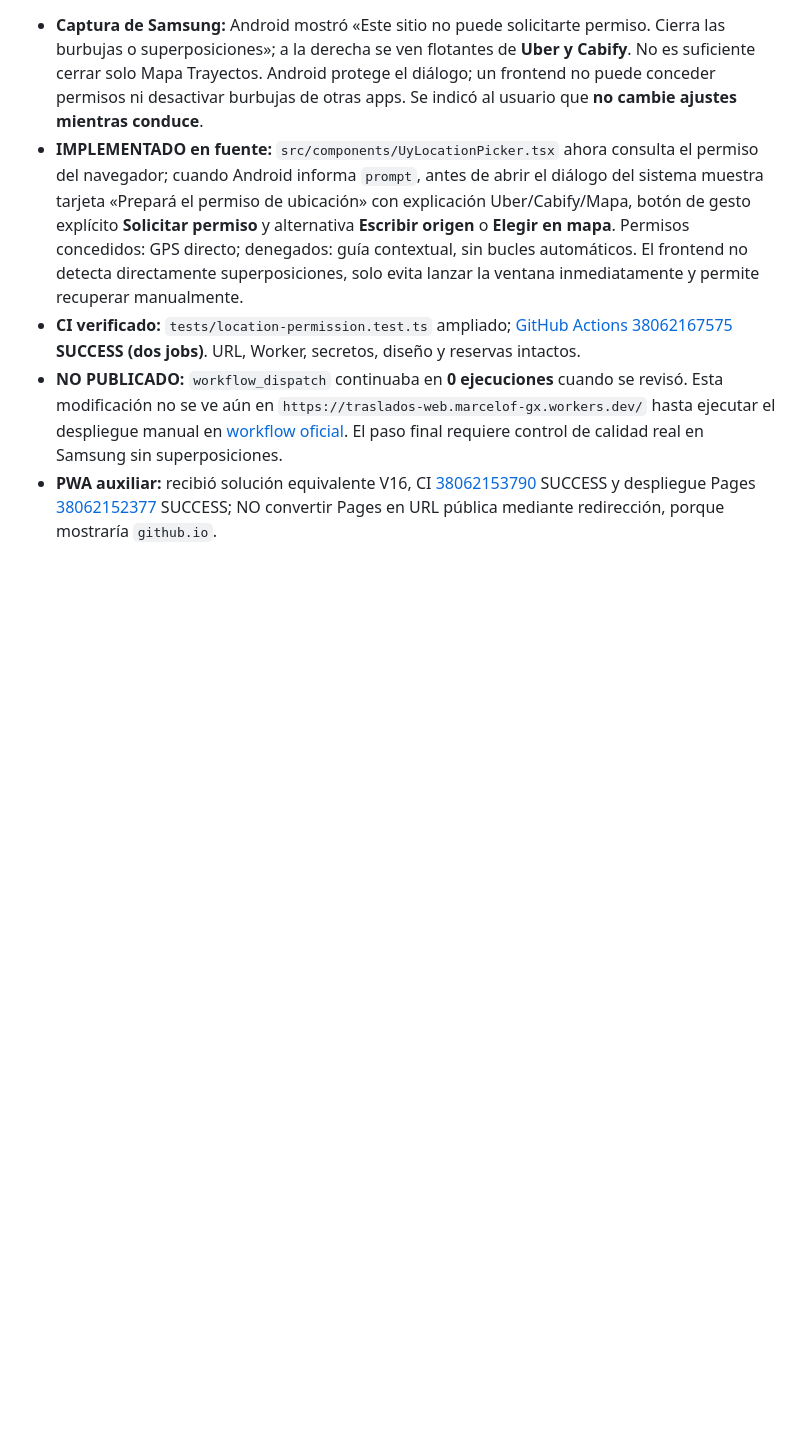
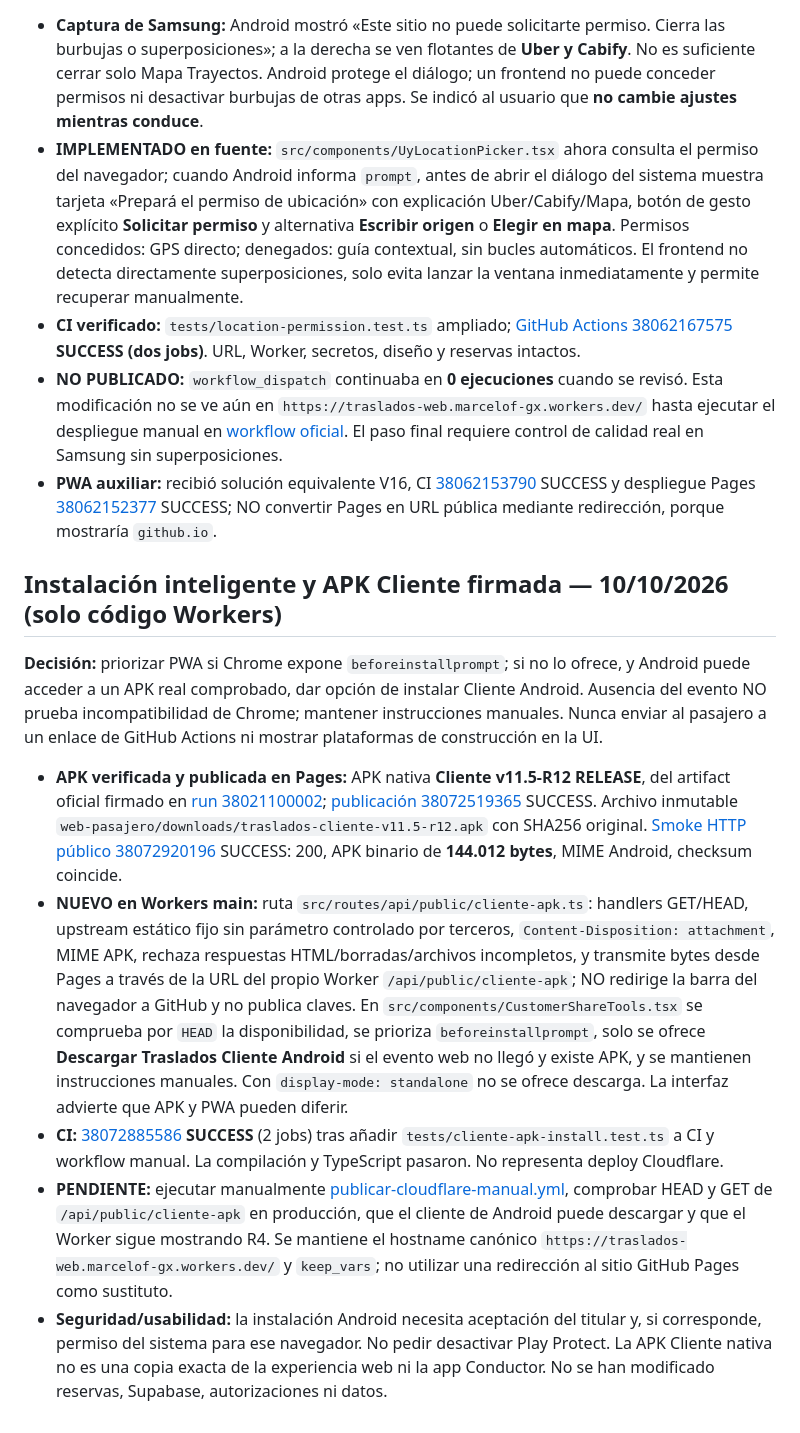
Before and after one commit to marcelofgx-ctrl/traslados-web, a Markdown page: docs/WEB_PRINCIPAL_WORKERS.md, the part around the change. GitHub-like rendering; blank space fills up the shorter version.

Commit message:
Estado Workers: proxy APK Cliente bajo marca Traslados, CI verde y deploy manual pendiente

```diff
--- a/docs/WEB_PRINCIPAL_WORKERS.md
+++ b/docs/WEB_PRINCIPAL_WORKERS.md
@@ -87,3 +87,13 @@ Antes de publicar ejecuta pruebas de agenda, cliente, rutas, seguridad y TypeScr
 - **CI verificado:** `tests/location-permission.test.ts` ampliado; [GitHub Actions 38062167575](https://github.com/marcelofgx-ctrl/traslados-web/actions/runs/38062167575) **SUCCESS (dos jobs)**. URL, Worker, secretos, diseño y reservas intactos.
 - **NO PUBLICADO:** `workflow_dispatch` continuaba en **0 ejecuciones** cuando se revisó. Esta modificación no se ve aún en `https://traslados-web.marcelof-gx.workers.dev/` hasta ejecutar el despliegue manual en [workflow oficial](https://github.com/marcelofgx-ctrl/traslados-web/actions/workflows/publicar-cloudflare-manual.yml). El paso final requiere control de calidad real en Samsung sin superposiciones.
 - **PWA auxiliar:** recibió solución equivalente V16, CI [38062153790](https://github.com/marcelofgx-ctrl/traslados-android/actions/runs/38062153790) SUCCESS y despliegue Pages [38062152377](https://github.com/marcelofgx-ctrl/traslados-android/actions/runs/38062152377) SUCCESS; NO convertir Pages en URL pública mediante redirección, porque mostraría `github.io`.
+
+## Instalación inteligente y APK Cliente firmada — 10/10/2026 (solo código Workers)
+
+**Decisión:** priorizar PWA si Chrome expone `beforeinstallprompt`; si no lo ofrece, y Android puede acceder a un APK real comprobado, dar opción de instalar Cliente Android. Ausencia del evento NO prueba incompatibilidad de Chrome; mantener instrucciones manuales. Nunca enviar al pasajero a un enlace de GitHub Actions ni mostrar plataformas de construcción en la UI.
+
+- **APK verificada y publicada en Pages:** APK nativa **Cliente v11.5-R12 RELEASE**, del artifact oficial firmado en [run 38021100002](https://github.com/marcelofgx-ctrl/traslados-android/actions/runs/38021100002); [publicación 38072519365](https://github.com/marcelofgx-ctrl/traslados-android/actions/runs/38072519365) SUCCESS. Archivo inmutable `web-pasajero/downloads/traslados-cliente-v11.5-r12.apk` con SHA256 original. [Smoke HTTP público 38072920196](https://github.com/marcelofgx-ctrl/traslados-android/actions/runs/38072920196) SUCCESS: 200, APK binario de **144.012 bytes**, MIME Android, checksum coincide.
+- **NUEVO en Workers main:** ruta `src/routes/api/public/cliente-apk.ts`: handlers GET/HEAD, upstream estático fijo sin parámetro controlado por terceros, `Content-Disposition: attachment`, MIME APK, rechaza respuestas HTML/borradas/archivos incompletos, y transmite bytes desde Pages a través de la URL del propio Worker `/api/public/cliente-apk`; NO redirige la barra del navegador a GitHub y no publica claves. En `src/components/CustomerShareTools.tsx` se comprueba por `HEAD` la disponibilidad, se prioriza `beforeinstallprompt`, solo se ofrece **Descargar Traslados Cliente Android** si el evento web no llegó y existe APK, y se mantienen instrucciones manuales. Con `display-mode: standalone` no se ofrece descarga. La interfaz advierte que APK y PWA pueden diferir.
+- **CI:** [38072885586](https://github.com/marcelofgx-ctrl/traslados-web/actions/runs/38072885586) **SUCCESS** (2 jobs) tras añadir `tests/cliente-apk-install.test.ts` a CI y workflow manual. La compilación y TypeScript pasaron. No representa deploy Cloudflare.
+- **PENDIENTE:** ejecutar manualmente [publicar-cloudflare-manual.yml](https://github.com/marcelofgx-ctrl/traslados-web/actions/workflows/publicar-cloudflare-manual.yml), comprobar HEAD y GET de `/api/public/cliente-apk` en producción, que el cliente de Android puede descargar y que el Worker sigue mostrando R4. Se mantiene el hostname canónico `https://traslados-web.marcelof-gx.workers.dev/` y `keep_vars`; no utilizar una redirección al sitio GitHub Pages como sustituto.
+- **Seguridad/usabilidad:** la instalación Android necesita aceptación del titular y, si corresponde, permiso del sistema para ese navegador. No pedir desactivar Play Protect. La APK Cliente nativa no es una copia exacta de la experiencia web ni la app Conductor. No se han modificado reservas, Supabase, autorizaciones ni datos.
```
